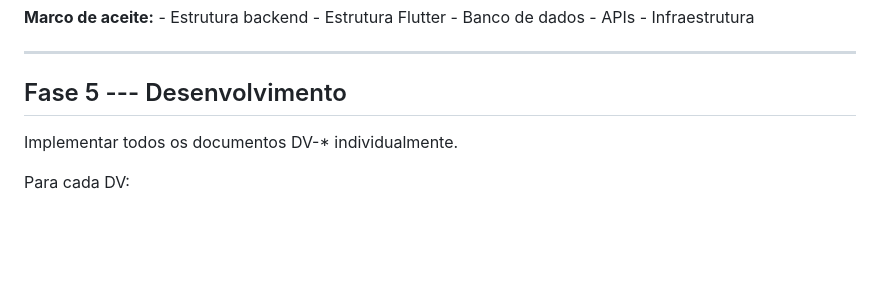
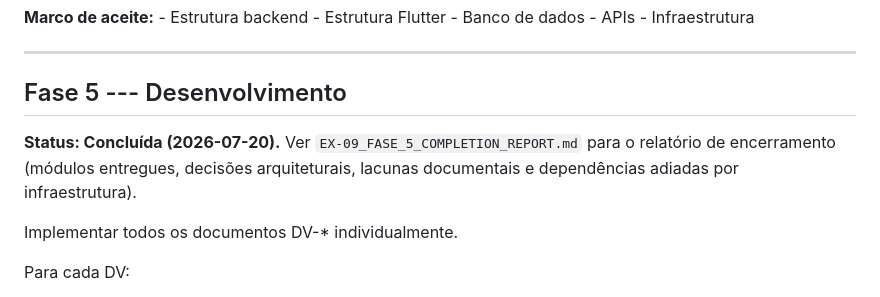
Before and after one commit to borahapp/borah, a Markdown page: docs/FASE 9 - Execution/EX-02_DEVELOPMENT_ROADMAP.md, the part around the change. GitHub-like rendering; blank space fills up the shorter version.

```diff
--- a/docs/FASE 9 - Execution/EX-02_DEVELOPMENT_ROADMAP.md
+++ b/docs/FASE 9 - Execution/EX-02_DEVELOPMENT_ROADMAP.md
@@ -97,6 +97,11 @@ dados - APIs - Infraestrutura
 ------------------------------------------------------------------------
 
 ## Fase 5 --- Desenvolvimento
+
+**Status: Concluída (2026-07-20).** Ver
+`EX-09_FASE_5_COMPLETION_REPORT.md` para o relatório de encerramento
+(módulos entregues, decisões arquiteturais, lacunas documentais e
+dependências adiadas por infraestrutura).
 
 Implementar todos os documentos DV-\* individualmente.
 
```
Also changed, not shown: docs/FASE 9 - Execution/EX-09_FASE_5_COMPLETION_REPORT.md (added, +155 -0 lines).
